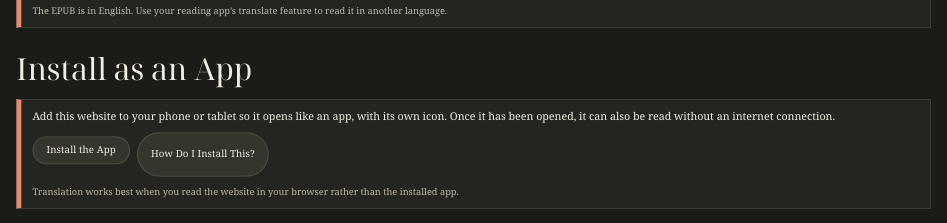
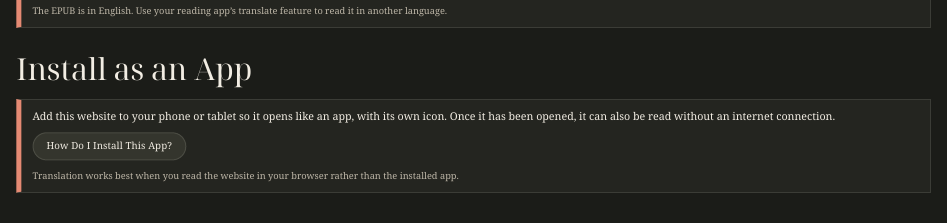
Before and after one commit to briand2jw/the-prophetic-word, a Quarto document (index.qmd): the page in a window 1100 px wide, from 930 px down. Rendered offline with R 4.5, knitr and Pandoc in place of Quarto, with nearby package versions.

Commit message:
Remove Install the App button; rename to How Do I Install This App?
Co-Authored-By: Claude Sonnet 5.5 <noreply@anthropic.com>
Claude-Session: https://claude.ai/code/session_01AFttd4ZhKzSUEiUAhU2CQq

```diff
--- a/_quarto.yml
+++ b/_quarto.yml
@@ -39,7 +39,7 @@ book:
 
 format:
   html:
-    css: [style-main-29.css, style-dark.css]
+    css: [style-main-30.css, style-dark.css]
     toc: false
     number-sections: false
     include-after-body: nav-helpers.html
--- a/index.qmd
+++ b/index.qmd
@@ -56,7 +56,7 @@ Last updated: {{< meta date >}}
 ::: {.stamp .install-box}
 Add this website to your phone or tablet so it opens like an app, with its own icon. Once it has been opened, it can also be read without an internet connection.
 
-<p class="install-actions"><button type="button" id="install-btn" class="translate-btn" hidden>Install the App</button> <button type="button" id="howto-btn" class="translate-btn">How Do I Install This?</button></p>
+<p class="install-actions"><button type="button" id="howto-btn" class="translate-btn">How Do I Install This App?</button></p>
 
 [Translation works best when you read the website in your browser rather than the installed app.]{.epub-note}
 :::
--- a/style-main-29.css
+++ b/style-main-30.css
@@ -458,3 +458,5 @@ mark.u-hl[id].has-note::before{content:"";display:inline-block;width:.85em;heigh
 .to-top{border:1px solid #4a4b42;background:#34352d}
 .return-links a{font-weight:400}
 @media (forced-colors:active){.epub-btn,.install-actions .translate-btn,.dlg-close,.nd-import-l,.return-links a,.chapter-pager a,.ts-btn,.sb-btn,.sp-pill{border:2px solid ButtonText !important}}
+
+.install-actions{align-items:flex-start}
```
